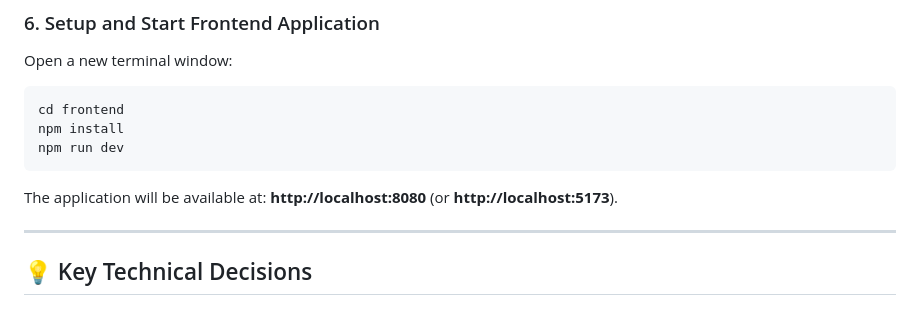
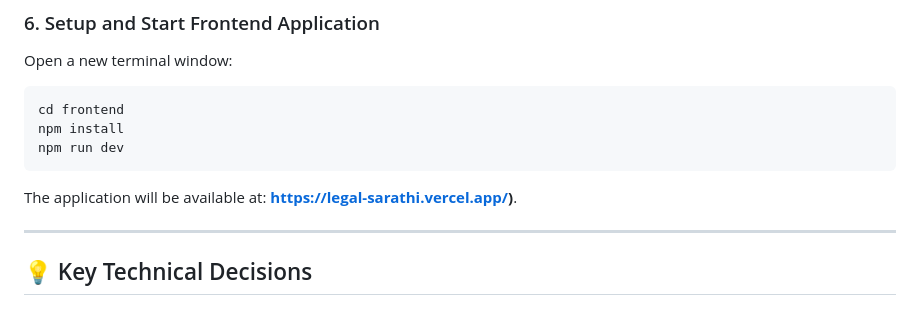
Before and after one commit to pbhoomikadesai/LegalSarathi, a Markdown page: README.md, the part around the change. Rendered like a GitHub page.

````diff
--- a/README.md
+++ b/README.md
@@ -171,7 +171,7 @@ cd frontend
 npm install
 npm run dev
 ```
-The application will be available at: **http://localhost:8080** (or **http://localhost:5173**).
+The application will be available at: **https://legal-sarathi.vercel.app/)**.
 
 ---
 
````
